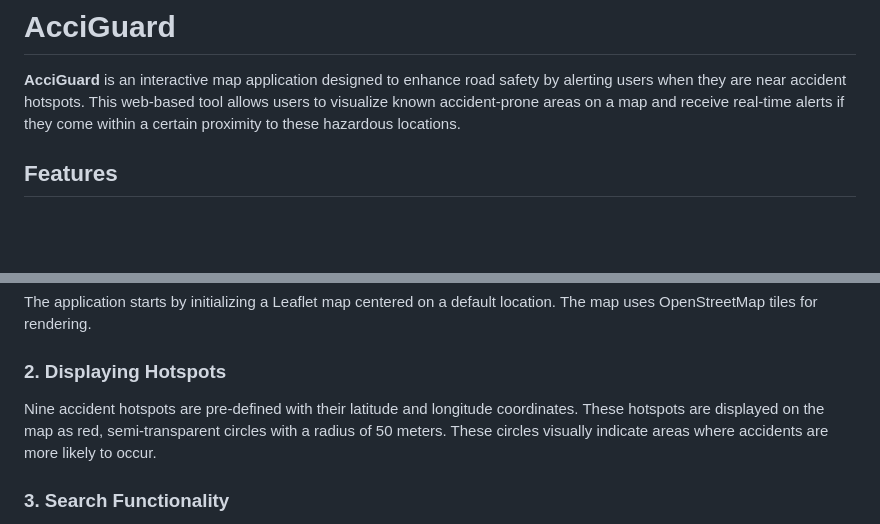
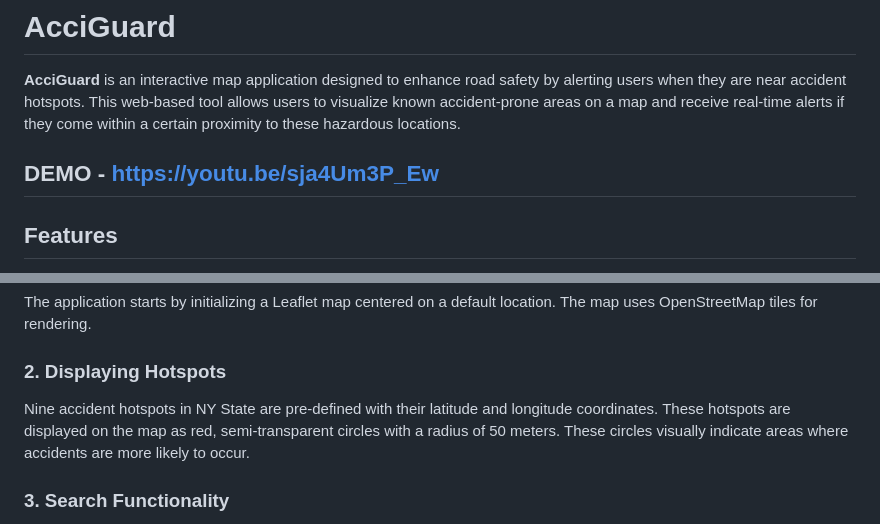
Before and after one commit to Ahmed123Hussain/AcciGuard, a Markdown page: README.md, 2 parts joined by grey strips. Drawn GitHub-style; blank space fills up the shorter version.

```diff
--- a/README.md
+++ b/README.md
@@ -1,6 +1,8 @@
 # AcciGuard
 
 **AcciGuard** is an interactive map application designed to enhance road safety by alerting users when they are near accident hotspots. This web-based tool allows users to visualize known accident-prone areas on a map and receive real-time alerts if they come within a certain proximity to these hazardous locations.
+
+## DEMO - https://youtu.be/sja4Um3P_Ew
 
 ## Features
 
@@ -16,7 +18,7 @@
 The application starts by initializing a Leaflet map centered on a default location. The map uses OpenStreetMap tiles for rendering.
 
 ### 2. Displaying Hotspots
-Nine accident hotspots are pre-defined with their latitude and longitude coordinates. These hotspots are displayed on the map as red, semi-transparent circles with a radius of 50 meters. These circles visually indicate areas where accidents are more likely to occur.
+Nine accident hotspots in NY State are pre-defined with their latitude and longitude coordinates. These hotspots are displayed on the map as red, semi-transparent circles with a radius of 50 meters. These circles visually indicate areas where accidents are more likely to occur.
 
 ### 3. Search Functionality
 The map includes a search box that allows users to search for specific locations using the Nominatim API. When a user types a location into the search box, the map fetches possible matching locations and displays them in a dropdown list. Selecting a location from this list centers the map on that location and adds a marker.
```
